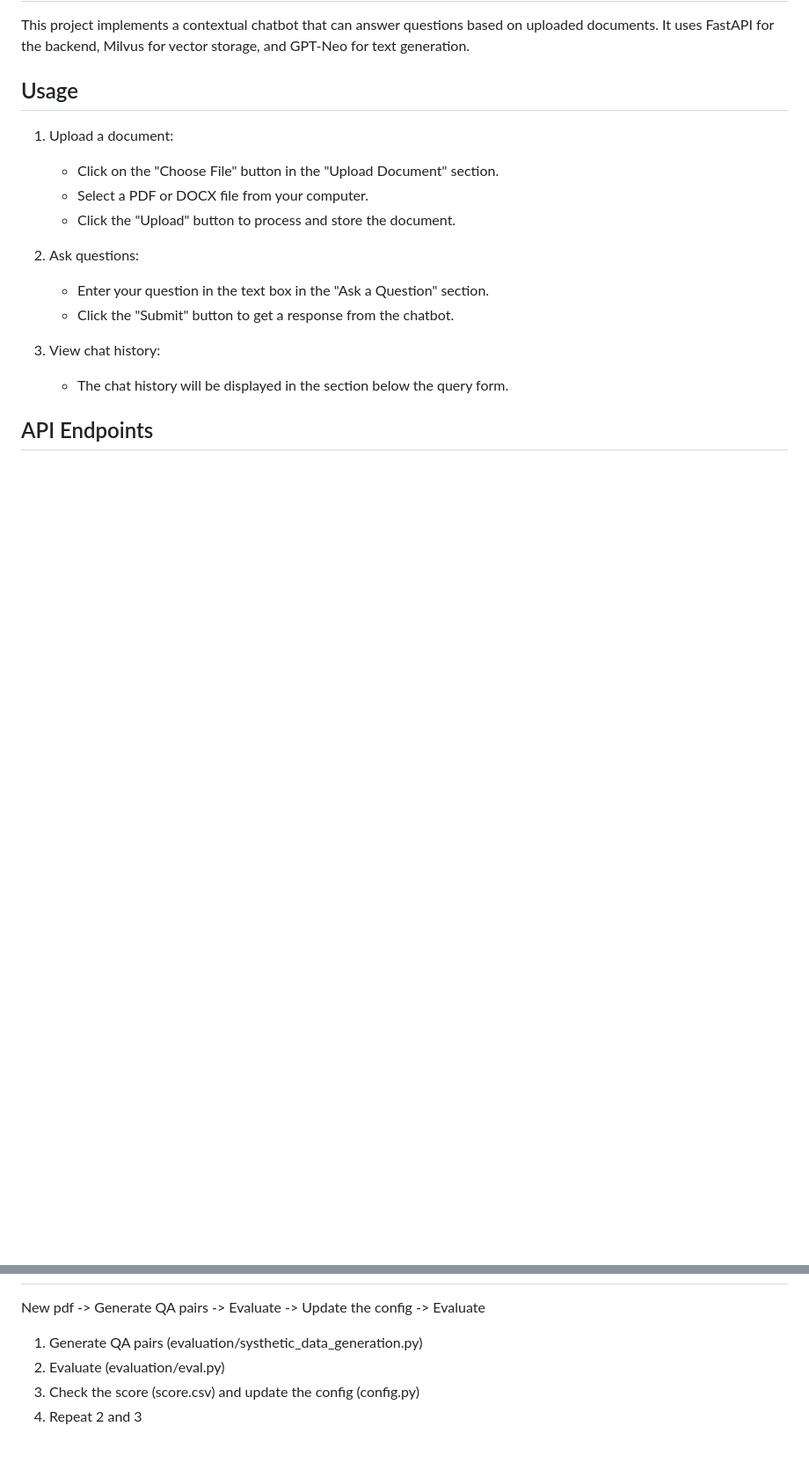
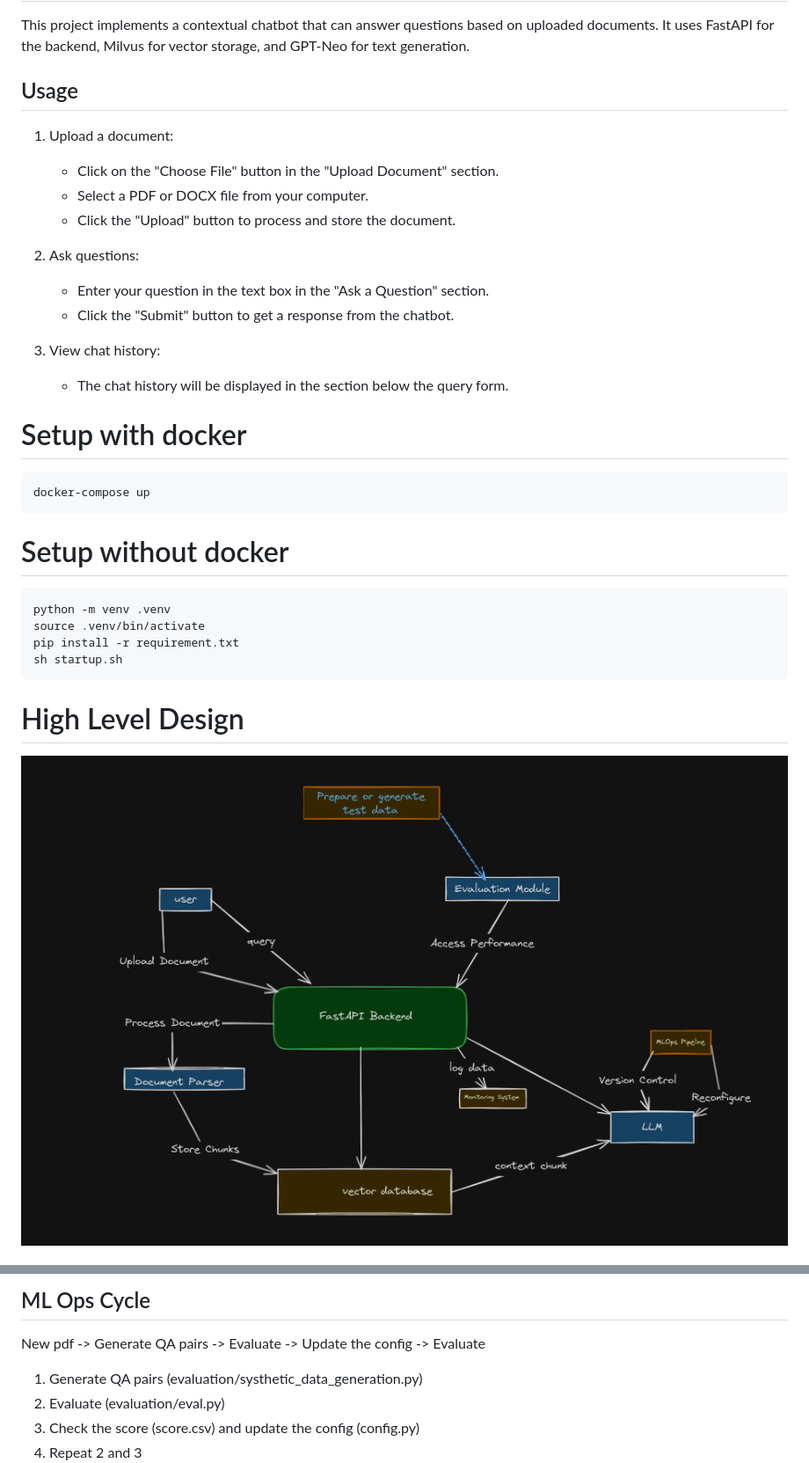
Before and after one commit to skj092/Contextual-Chatbot, a Markdown page: README.md, 2 parts joined by grey strips. Shown: that part at 88% size. Drawn GitHub-style; pictures changed too: static/hld.png (added); blank space fills up the shorter version.

````diff
--- a/README.md
+++ b/README.md
@@ -106,5 +17,21 @@ This project implements a contextual chatbot that can answer questions based on
 3. View chat history:
    - The chat history will be displayed in the section below the query form.
 
-## API Endpoints
 
+# Setup with docker
+```bash
+docker-compose up
+```
+
+# Setup without docker
+```bash
+python -m venv .venv
+source .venv/bin/activate
+pip install -r requirement.txt
+sh startup.sh
+```
+
+# High Level Design
+![](./static/hld.png)
+
+
@@ -114,3 +87,4 @@ This project implements a contextual chatbot that can answer questions based on
+## ML Ops Cycle
 
 New pdf -> Generate QA pairs -> Evaluate -> Update the config -> Evaluate
 1. Generate QA pairs (evaluation/systhetic_data_generation.py)
````
Also changed, not shown: other parts of README.md (+81 -93 lines), static/high_level.png (deleted), static/hld-c.png (added), static/mlops.png (deleted).
